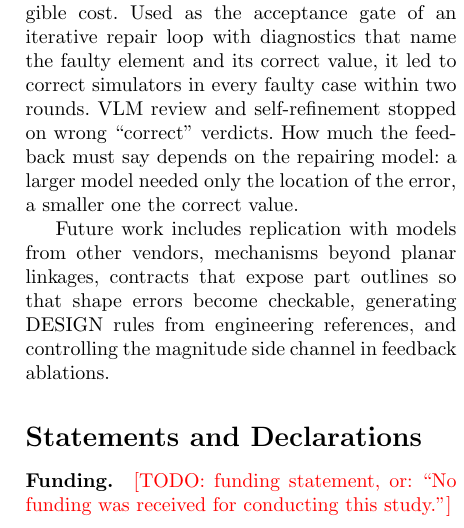
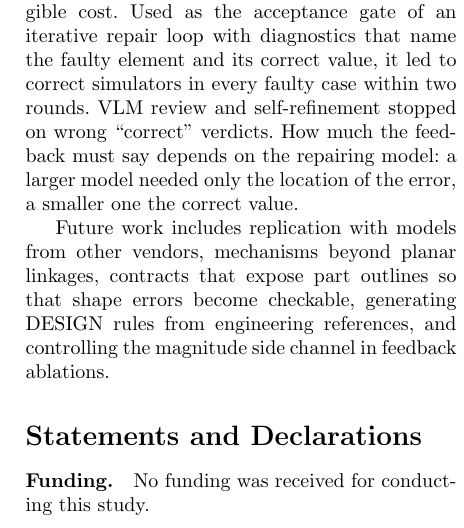
Before and after one commit to haihpse150218/llm-mechsim-oracle, a LaTeX paper (paper/overleaf/main.tex, which reads paper/overleaf/sections/declarations.tex): part of one column of page 14 of 18, cut so that both start at the same text. Compiled offline with pdfLaTeX.

Commit message:
mechsim paper: funding statement (none)
Co-Authored-By: Claude Opus 5.5 <noreply@anthropic.com>

```diff
--- a/paper/overleaf/sections/declarations.tex
+++ b/paper/overleaf/sections/declarations.tex
@@ -2,7 +2,7 @@
 %% entered in the submission system. Fill in the TODOs before submission.
 \section*{Statements and Declarations}
 
-\bmhead{Funding} \todo{funding statement, or: ``No funding was received for conducting this study.''}
+\bmhead{Funding} No funding was received for conducting this study.
 
 \bmhead{Competing interests} The author has no relevant financial or non-financial interests to disclose.
 
```
Also changed, not shown: paper/draft/sections/declarations.tex (+1 -1 lines).
